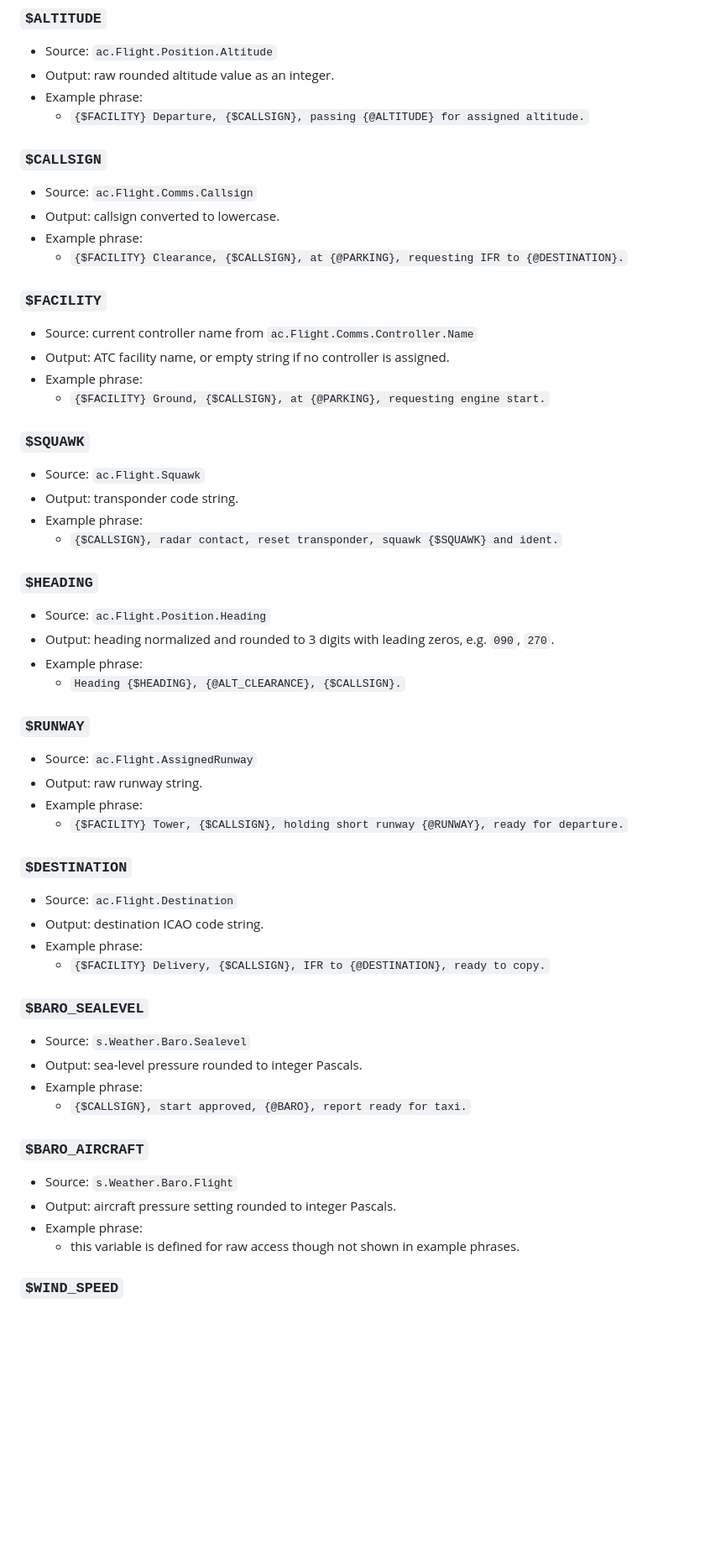
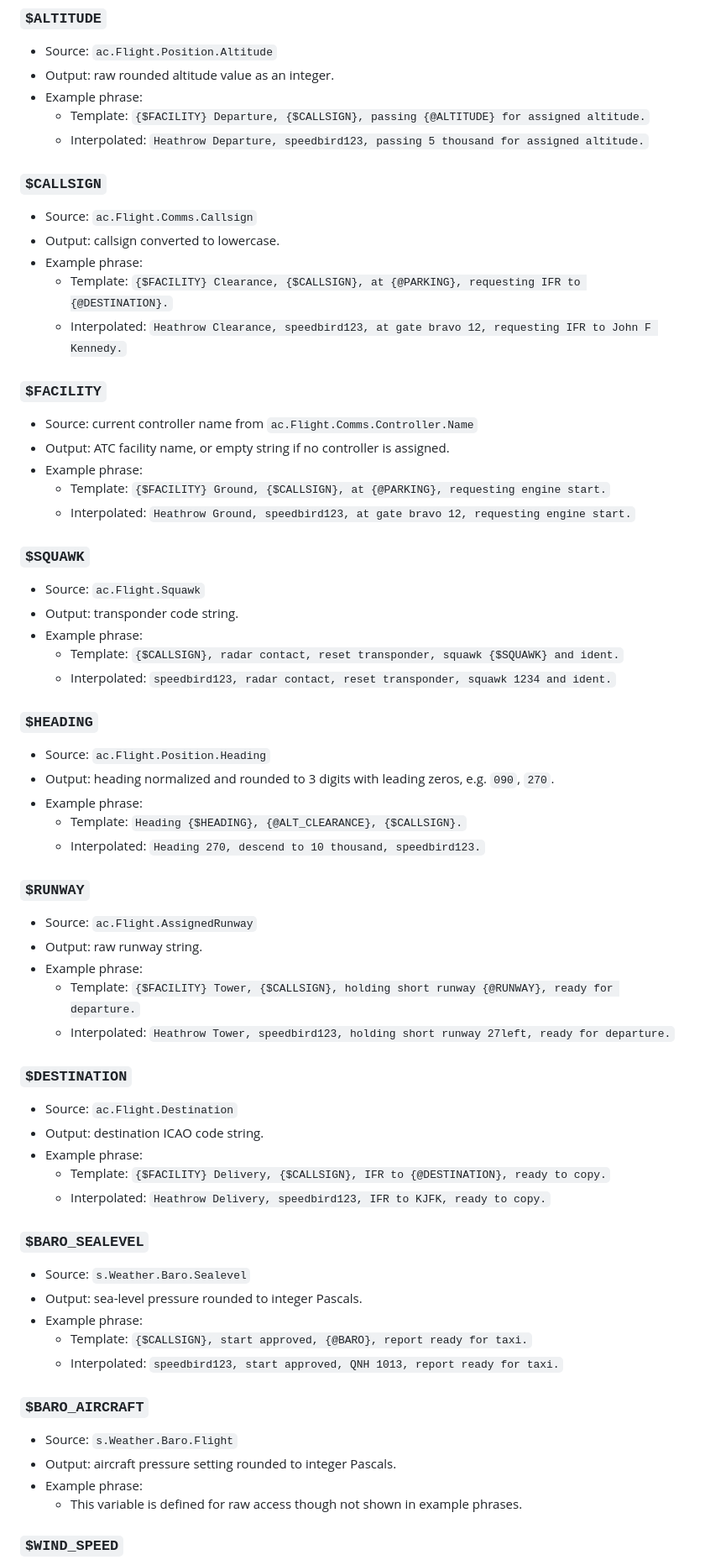
Before and after one commit to curbz/decimal-niner, a Markdown page: PCL_VARIABLES.md, the part around one of its changes. Shown at 84% size. Drawn GitHub-style; blank space fills up the shorter version.

Commit message:
uodated pcl examples

```diff
--- a/PCL_VARIABLES.md
+++ b/PCL_VARIABLES.md
@@ -9,55 +9,63 @@ It is focused on the values and formatted outputs produced by the engine, with r
 - Source: `ac.Flight.Position.Altitude`
 - Output: raw rounded altitude value as an integer.
 - Example phrase:
-  - `{$FACILITY} Departure, {$CALLSIGN}, passing {@ALTITUDE} for assigned altitude.`
+  - Template: `{$FACILITY} Departure, {$CALLSIGN}, passing {@ALTITUDE} for assigned altitude.`
+  - Interpolated: `Heathrow Departure, speedbird123, passing 5 thousand for assigned altitude.`
 
 ### `$CALLSIGN`
 - Source: `ac.Flight.Comms.Callsign`
 - Output: callsign converted to lowercase.
 - Example phrase:
-  - `{$FACILITY} Clearance, {$CALLSIGN}, at {@PARKING}, requesting IFR to {@DESTINATION}.`
+  - Template: `{$FACILITY} Clearance, {$CALLSIGN}, at {@PARKING}, requesting IFR to {@DESTINATION}.`
+  - Interpolated: `Heathrow Clearance, speedbird123, at gate bravo 12, requesting IFR to John F Kennedy.`
 
 ### `$FACILITY`
 - Source: current controller name from `ac.Flight.Comms.Controller.Name`
 - Output: ATC facility name, or empty string if no controller is assigned.
 - Example phrase:
-  - `{$FACILITY} Ground, {$CALLSIGN}, at {@PARKING}, requesting engine start.`
+  - Template: `{$FACILITY} Ground, {$CALLSIGN}, at {@PARKING}, requesting engine start.`
+  - Interpolated: `Heathrow Ground, speedbird123, at gate bravo 12, requesting engine start.`
 
 ### `$SQUAWK`
 - Source: `ac.Flight.Squawk`
 - Output: transponder code string.
 - Example phrase:
-  - `{$CALLSIGN}, radar contact, reset transponder, squawk {$SQUAWK} and ident.`
+  - Template: `{$CALLSIGN}, radar contact, reset transponder, squawk {$SQUAWK} and ident.`
+  - Interpolated: `speedbird123, radar contact, reset transponder, squawk 1234 and ident.`
 
 ### `$HEADING`
 - Source: `ac.Flight.Position.Heading`
 - Output: heading normalized and rounded to 3 digits with leading zeros, e.g. `090`, `270`.
 - Example phrase:
-  - `Heading {$HEADING}, {@ALT_CLEARANCE}, {$CALLSIGN}.`
+  - Template: `Heading {$HEADING}, {@ALT_CLEARANCE}, {$CALLSIGN}.`
+  - Interpolated: `Heading 270, descend to 10 thousand, speedbird123.`
 
 ### `$RUNWAY`
 - Source: `ac.Flight.AssignedRunway`
 - Output: raw runway string.
 - Example phrase:
-  - `{$FACILITY} Tower, {$CALLSIGN}, holding short runway {@RUNWAY}, ready for departure.`
+  - Template: `{$FACILITY} Tower, {$CALLSIGN}, holding short runway {@RUNWAY}, ready for departure.`
+  - Interpolated: `Heathrow Tower, speedbird123, holding short runway 27left, ready for departure.`
 
 ### `$DESTINATION`
 - Source: `ac.Flight.Destination`
 - Output: destination ICAO code string.
 - Example phrase:
-  - `{$FACILITY} Delivery, {$CALLSIGN}, IFR to {@DESTINATION}, ready to copy.`
+  - Template: `{$FACILITY} Delivery, {$CALLSIGN}, IFR to {@DESTINATION}, ready to copy.`
+  - Interpolated: `Heathrow Delivery, speedbird123, IFR to KJFK, ready to copy.`
 
 ### `$BARO_SEALEVEL`
 - Source: `s.Weather.Baro.Sealevel`
 - Output: sea-level pressure rounded to integer Pascals.
 - Example phrase:
-  - `{$CALLSIGN}, start approved, {@BARO}, report ready for taxi.`
+  - Template: `{$CALLSIGN}, start approved, {@BARO}, report ready for taxi.`
+  - Interpolated: `speedbird123, start approved, QNH 1013, report ready for taxi.`
 
 ### `$BARO_AIRCRAFT`
 - Source: `s.Weather.Baro.Flight`
 - Output: aircraft pressure setting rounded to integer Pascals.
 - Example phrase:
-  - this variable is defined for raw access though not shown in example phrases.
+  - This variable is defined for raw access though not shown in example phrases.
 
 ### `$WIND_SPEED`
 - Source: `s.Weather.Wind.Speed`
```
Also changed, not shown: other parts of PCL_VARIABLES.md (+51 -28 lines).
